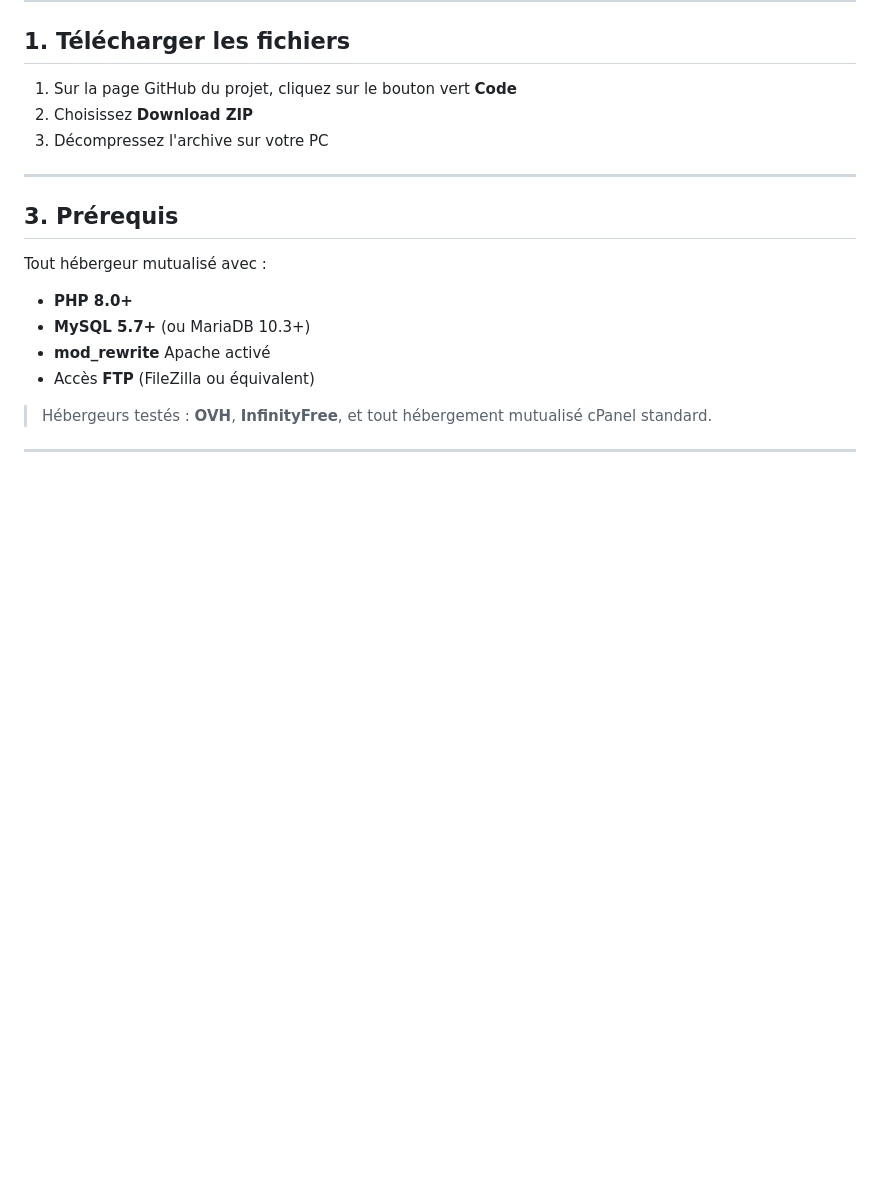
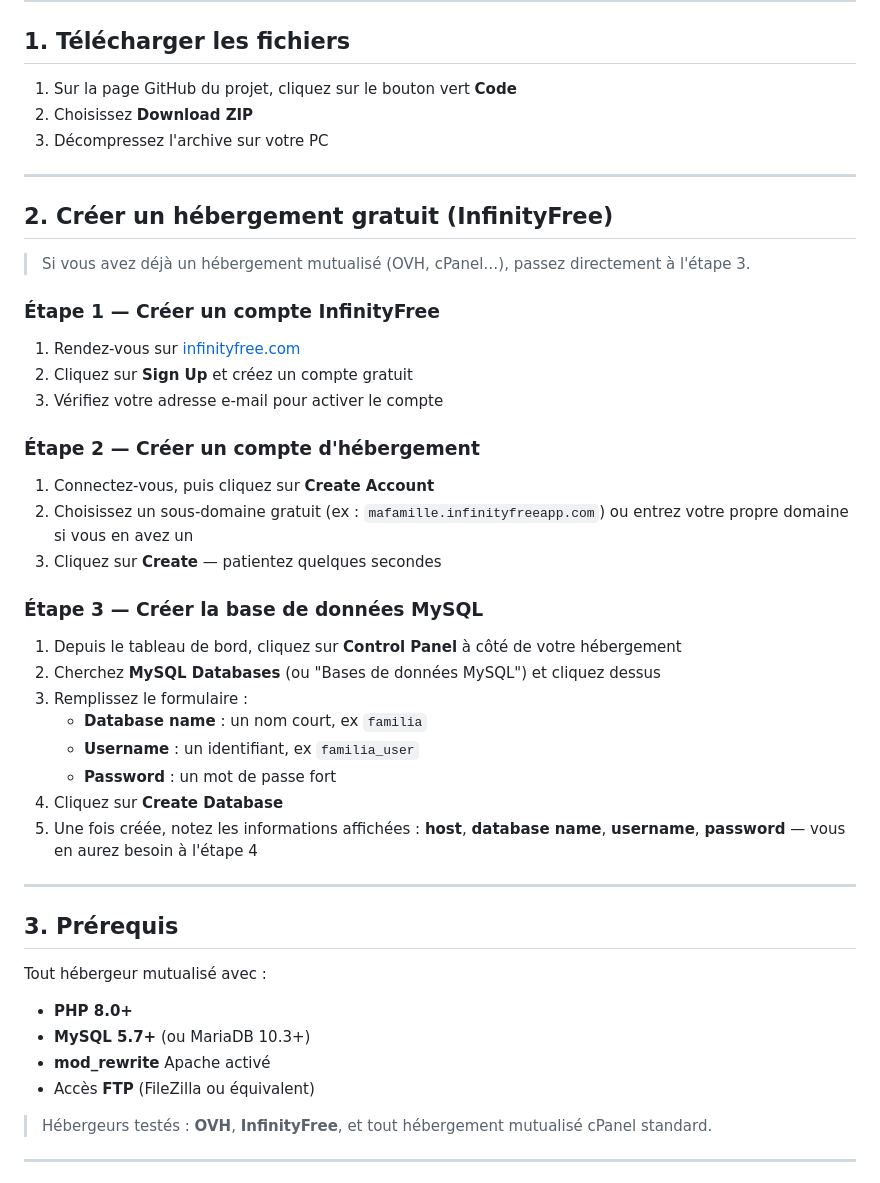
Before and after one commit to amandiofr/Genealogie-Familiale, a Markdown page: README.md, the part around the change. GitHub-like rendering; blank space fills up the shorter version.

Commit message:
Explain how to create a website in the README

```diff
--- a/README.md
+++ b/README.md
@@ -22,6 +22,35 @@ Aucune dépendance npm, aucune compilation, aucune commande serveur.
 1. Sur la page GitHub du projet, cliquez sur le bouton vert **Code**
 2. Choisissez **Download ZIP**
 3. Décompressez l'archive sur votre PC
+
+---
+
+## 2. Créer un hébergement gratuit (InfinityFree)
+
+> Si vous avez déjà un hébergement mutualisé (OVH, cPanel…), passez directement à l'étape 3.
+
+### Étape 1 — Créer un compte InfinityFree
+
+1. Rendez-vous sur [infinityfree.com](https://infinityfree.com)
+2. Cliquez sur **Sign Up** et créez un compte gratuit
+3. Vérifiez votre adresse e-mail pour activer le compte
+
+### Étape 2 — Créer un compte d'hébergement
+
+1. Connectez-vous, puis cliquez sur **Create Account**
+2. Choisissez un sous-domaine gratuit (ex : `mafamille.infinityfreeapp.com`) ou entrez votre propre domaine si vous en avez un
+3. Cliquez sur **Create** — patientez quelques secondes
+
+### Étape 3 — Créer la base de données MySQL
+
+1. Depuis le tableau de bord, cliquez sur **Control Panel** à côté de votre hébergement
+2. Cherchez **MySQL Databases** (ou "Bases de données MySQL") et cliquez dessus
+3. Remplissez le formulaire :
+   - **Database name** : un nom court, ex `familia`
+   - **Username** : un identifiant, ex `familia_user`
+   - **Password** : un mot de passe fort
+4. Cliquez sur **Create Database**
+5. Une fois créée, notez les informations affichées : **host**, **database name**, **username**, **password** — vous en aurez besoin à l'étape 4
 
 ---
 
```
